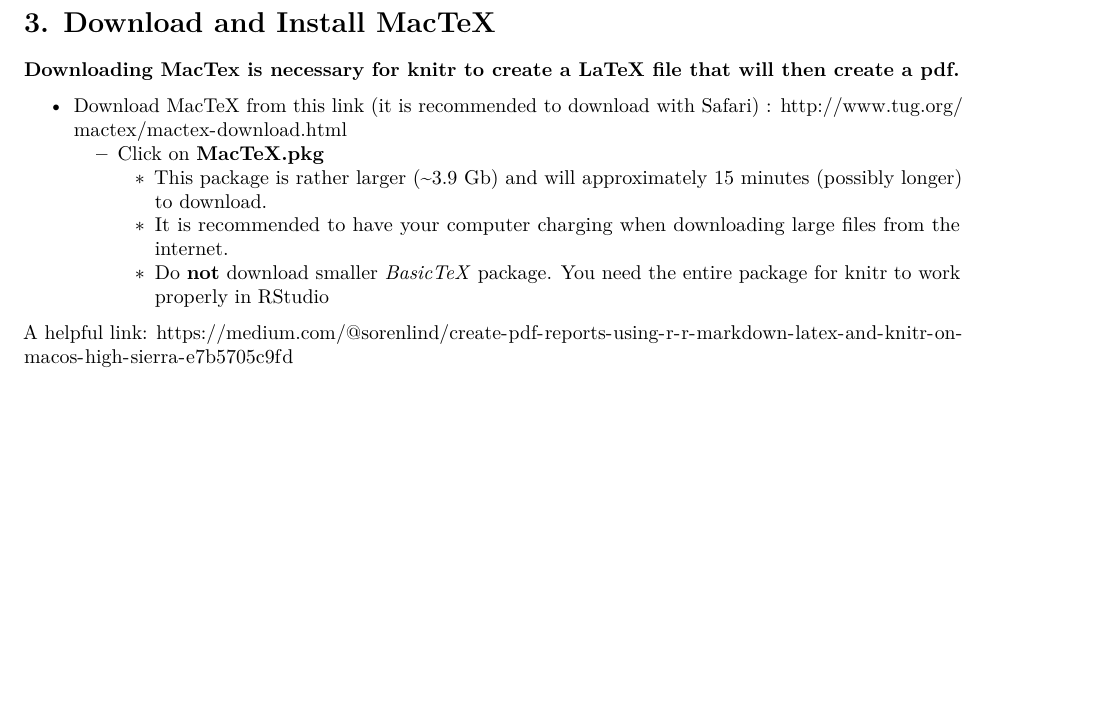
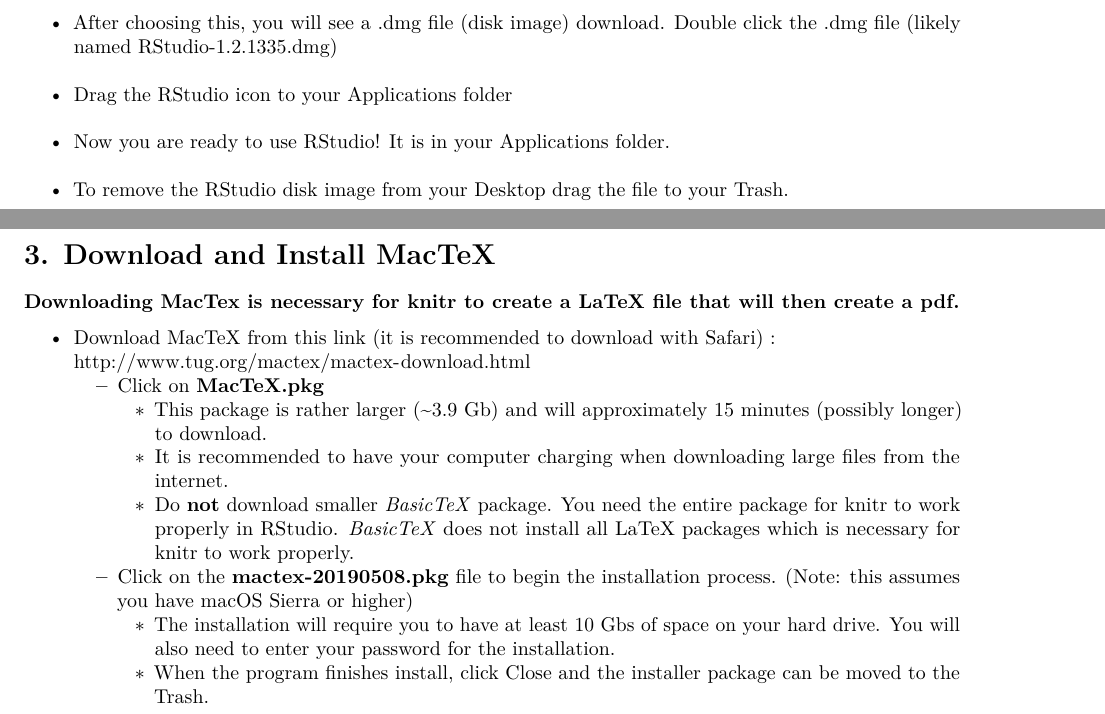
Before and after one commit to sophiesommer/A3SR-Welcome-Package, an R Markdown document (Software Installation/Software_Installation_MAC.Rmd): part of page 5 of 5 before the commit and two parts of pages 4 and 5 of 5 after it, the two joined at a grey line, cut at the place of the change, the shorter picture padded with empty space. Rendered offline with R 4.5, knitr and Pandoc, then LaTeX, with nearby package versions.

Commit message:
LaTeX mac edits

```diff
--- a/Software Installation/Software_Installation_MAC.Rmd
+++ b/Software Installation/Software_Installation_MAC.Rmd
@@ -35,13 +36,22 @@
 
+* After choosing this, you will see a .dmg file (disk image) download. Double click the .dmg file (likely named RStudio-1.2.1335.dmg)
+\newline
+* Drag the RStudio icon to your Applications folder
+\newline
+* Now you are ready to use RStudio! It is in your Applications folder.
+\newline
+* To remove the RStudio disk image from your Desktop drag the file to your Trash.
 
 \newpage
 # 3. Download and Install MacTeX
 #### Downloading MacTex is necessary for knitr to create a LaTeX file that will then create a pdf.
-* Download MacTeX from this link (it is recommended to download with Safari) :  http://www.tug.org/mactex/mactex-download.html
+* Download MacTeX from this link (it is recommended to download with Safari) :
+\newline
+http://www.tug.org/mactex/mactex-download.html
   + Click on **MacTeX.pkg**
     - This package is rather larger (~3.9 Gb) and will approximately 15 minutes (possibly longer) to download.
     - It is recommended to have your computer charging when downloading large files from the internet.
-    - Do **not** download smaller *BasicTeX* package. You need the entire package for knitr to work properly in RStudio
-
-
-A helpful link: https://medium.com/@sorenlind/create-pdf-reports-using-r-r-markdown-latex-and-knitr-on-macos-high-sierra-e7b5705c9fd
+    - Do **not** download smaller *BasicTeX* package. You need the entire package for knitr to work properly in RStudio. *BasicTeX* does not install all LaTeX packages which is necessary for knitr to work properly.
+  + Click on the **mactex-20190508.pkg** file to begin the installation process. (Note: this assumes you have macOS Sierra or higher)
+    - The installation will require you to have at least 10 Gbs of space on your hard drive. You will also need to enter your password for the installation.
+    - When the program finishes install, click Close and the installer package can be moved to the Trash.
```
Also changed, not shown: Software Installation/Installation Images/LaTeX_mac.png (added), Software Installation/Software_Installation_MAC.pdf, Software Installation/Software_Installation_MAC.Rmd (13 more changed lines).
